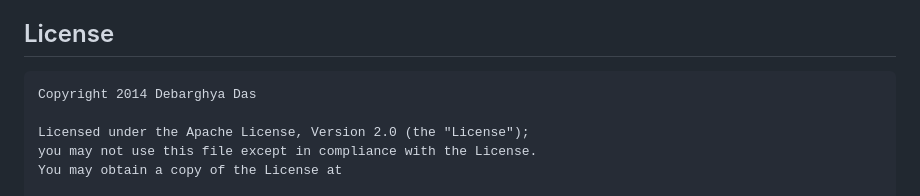
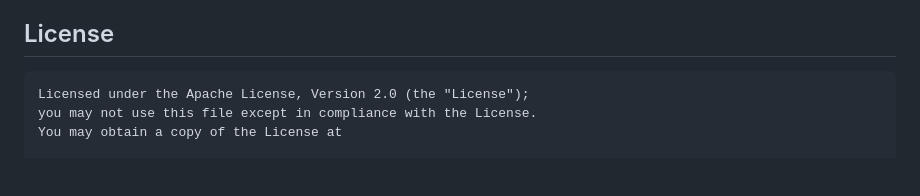
Before and after one commit to VaibhavDhirendra/Resume_host, a Markdown page: README.md, the part around the change. Drawn GitHub-style; blank space fills up the shorter version.

```diff
--- a/README.md
+++ b/README.md
@@ -62,7 +62,6 @@ This template attempts to **look clean**, highlight **details**, be a **single p
 3. Hacky redefinition of \refname to omit 'References' text for publications in the MacFonts version.
 
 ## License
-    Copyright 2014 Debarghya Das
 
     Licensed under the Apache License, Version 2.0 (the "License");
     you may not use this file except in compliance with the License.
```
